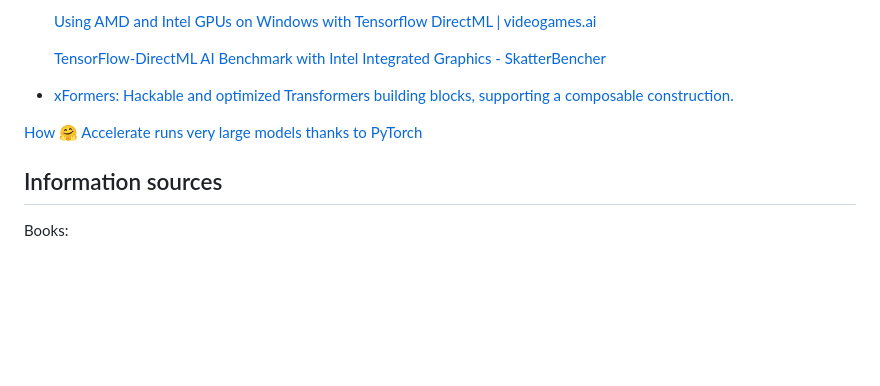
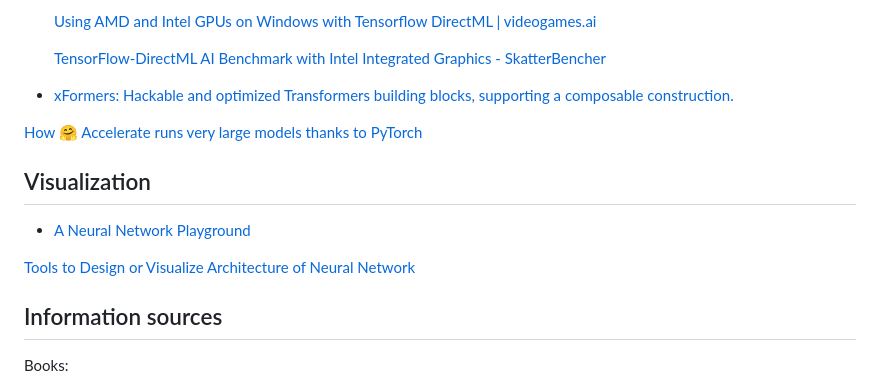
Before and after one commit to Chaoses-Ib/ArtificialIntelligence, a Markdown page: Learning/Neural/README.md, the part around the change. Rendered like a GitHub page; blank space fills up the shorter version.

Commit message:
Learning: Neural: Visualization: Add

```diff
--- a/Learning/Neural/README.md
+++ b/Learning/Neural/README.md
@@ -68,6 +68,11 @@ Challenges motivating deep learning:
 
 [How 🤗 Accelerate runs very large models thanks to PyTorch](https://huggingface.co/blog/accelerate-large-models)
 
+## Visualization
+- [A Neural Network Playground](https://playground.tensorflow.org/)
+
+[Tools to Design or Visualize Architecture of Neural Network](https://github.com/ashishpatel26/Tools-to-Design-or-Visualize-Architecture-of-Neural-Network)
+
 ## Information sources
 Books:
 - [Deep Learning](https://www.deeplearningbook.org/)
```
